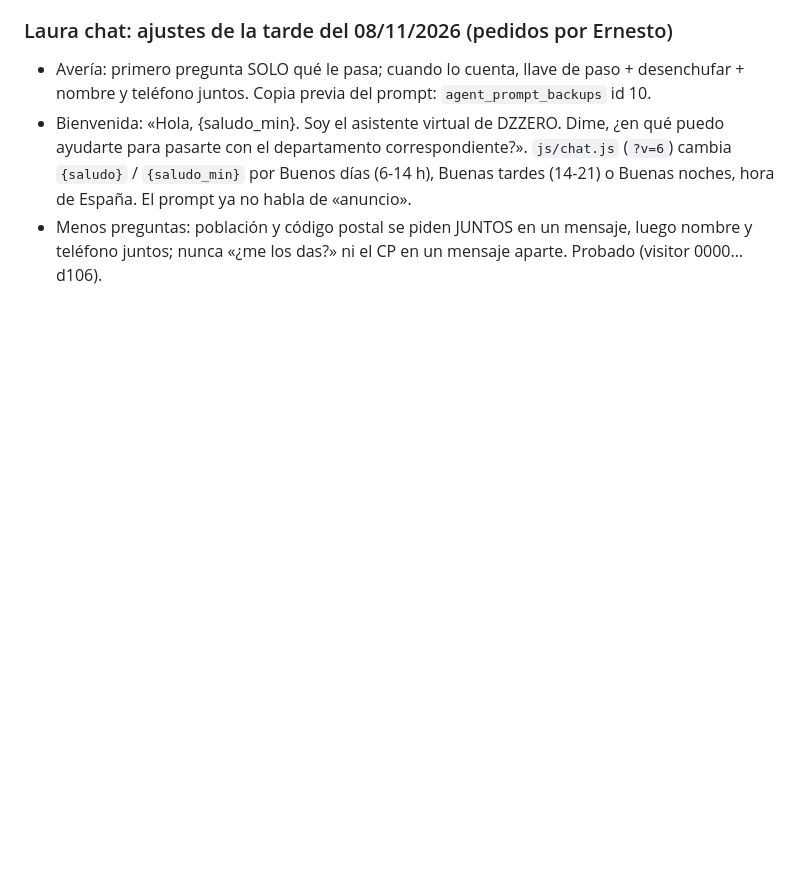
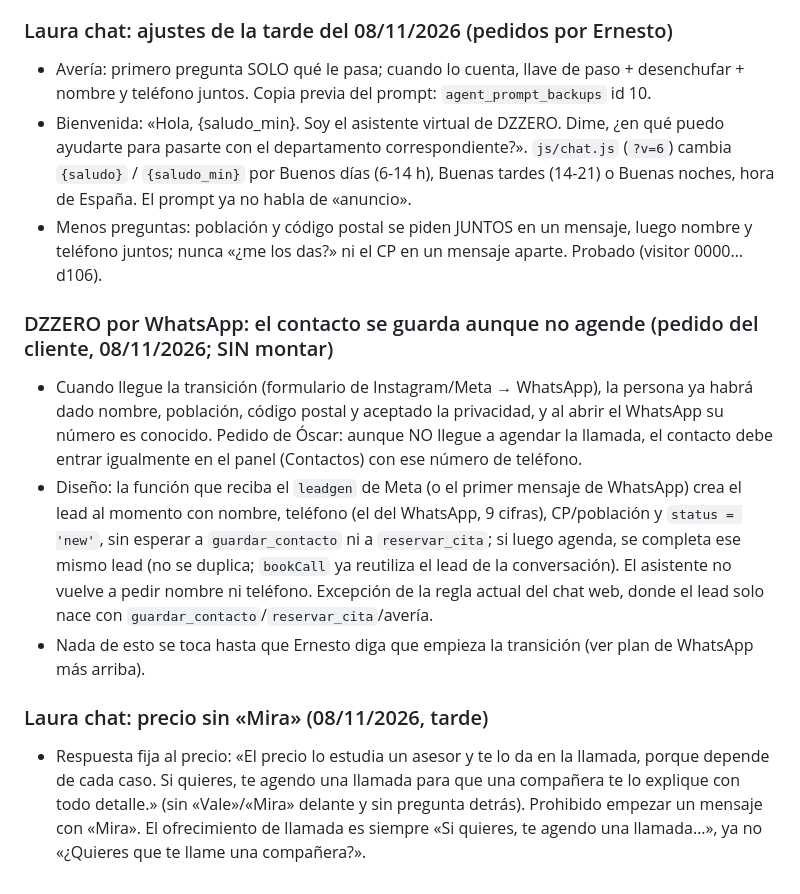
Before and after one commit to ernestobm2012-tech/ebmagenciaia, a Markdown page: CLAUDE.md, the part around the change. GitHub-like rendering; blank space fills up the shorter version.

Commit message:
CLAUDE.md: lead por WhatsApp aunque no agende (pendiente) y ajuste del precio de Laura
Co-Authored-By: Claude Sonnet 5.5 <noreply@anthropic.com>
Claude-Session: https://claude.ai/code/session_01AkZeyse9WSvuHeBmJ3FZS2

```diff
--- a/CLAUDE.md
+++ b/CLAUDE.md
@@ -480,3 +480,11 @@ Función `instagram` (migración 0019: `social_accounts`, `social_tokens`, `soci
 - Avería: primero pregunta SOLO qué le pasa; cuando lo cuenta, llave de paso + desenchufar + nombre y teléfono juntos. Copia previa del prompt: `agent_prompt_backups` id 10.
 - Bienvenida: «Hola, {saludo_min}. Soy el asistente virtual de DZZERO. Dime, ¿en qué puedo ayudarte para pasarte con el departamento correspondiente?». `js/chat.js` (`?v=6`) cambia `{saludo}` / `{saludo_min}` por Buenos días (6-14 h), Buenas tardes (14-21) o Buenas noches, hora de España. El prompt ya no habla de «anuncio».
 - Menos preguntas: población y código postal se piden JUNTOS en un mensaje, luego nombre y teléfono juntos; nunca «¿me los das?» ni el CP en un mensaje aparte. Probado (visitor 0000…d106).
+
+### DZZERO por WhatsApp: el contacto se guarda aunque no agende (pedido del cliente, 08/11/2026; SIN montar)
+- Cuando llegue la transición (formulario de Instagram/Meta → WhatsApp), la persona ya habrá dado nombre, población, código postal y aceptado la privacidad, y al abrir el WhatsApp su número es conocido. Pedido de Óscar: aunque NO llegue a agendar la llamada, el contacto debe entrar igualmente en el panel (Contactos) con ese número de teléfono.
+- Diseño: la función que reciba el `leadgen` de Meta (o el primer mensaje de WhatsApp) crea el lead al momento con nombre, teléfono (el del WhatsApp, 9 cifras), CP/población y `status = 'new'`, sin esperar a `guardar_contacto` ni a `reservar_cita`; si luego agenda, se completa ese mismo lead (no se duplica; `bookCall` ya reutiliza el lead de la conversación). El asistente no vuelve a pedir nombre ni teléfono. Excepción de la regla actual del chat web, donde el lead solo nace con `guardar_contacto`/`reservar_cita`/avería.
+- Nada de esto se toca hasta que Ernesto diga que empieza la transición (ver plan de WhatsApp más arriba).
+
+### Laura chat: precio sin «Mira» (08/11/2026, tarde)
+- Respuesta fija al precio: «El precio lo estudia un asesor y te lo da en la llamada, porque depende de cada caso. Si quieres, te agendo una llamada para que una compañera te lo explique con todo detalle.» (sin «Vale»/«Mira» delante y sin pregunta detrás). Prohibido empezar un mensaje con «Mira». El ofrecimiento de llamada es siempre «Si quieres, te agendo una llamada…», ya no «¿Quieres que te llame una compañera?».
```
